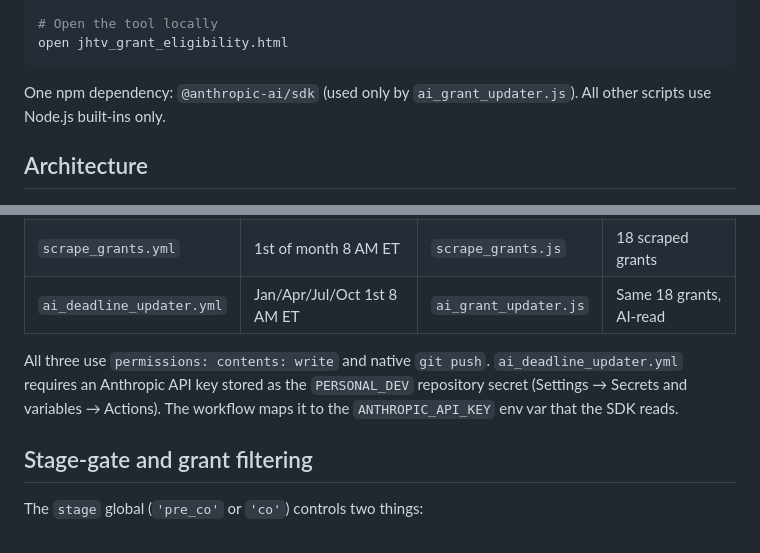
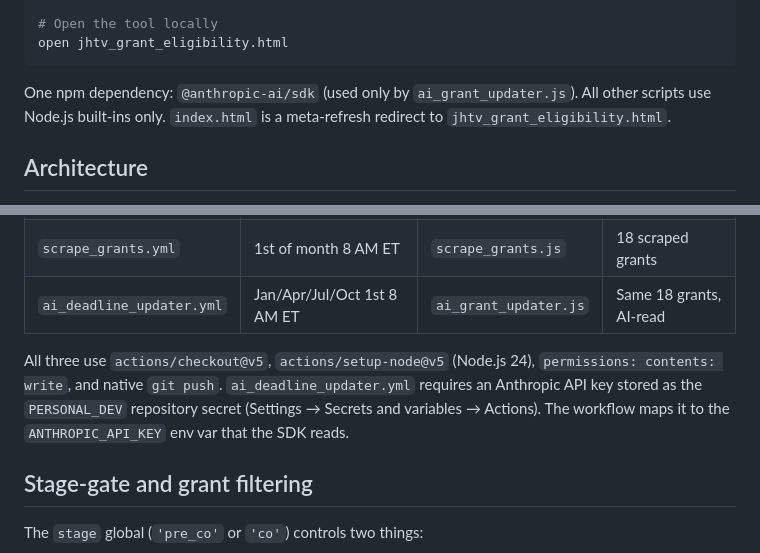
Before and after one commit to ckannam/jhtv-grant-finder, a Markdown page: CLAUDE.md, 2 parts joined by grey strips. Drawn GitHub-style.

````diff
--- a/CLAUDE.md
+++ b/CLAUDE.md
@@ -28,7 +28,7 @@ node ai_grant_updater.js     # or: npm run ai-update
 open jhtv_grant_eligibility.html
 ```
 
-One npm dependency: `@anthropic-ai/sdk` (used only by `ai_grant_updater.js`). All other scripts use Node.js built-ins only.
+One npm dependency: `@anthropic-ai/sdk` (used only by `ai_grant_updater.js`). All other scripts use Node.js built-ins only. `index.html` is a meta-refresh redirect to `jhtv_grant_eligibility.html`.
 
 ## Architecture
 
@@ -63,7 +108,7 @@ Three automated workflows in `.github/workflows/`:
 | `scrape_grants.yml` | 1st of month 8 AM ET | `scrape_grants.js` | 18 scraped grants |
 | `ai_deadline_updater.yml` | Jan/Apr/Jul/Oct 1st 8 AM ET | `ai_grant_updater.js` | Same 18 grants, AI-read |
 
-All three use `permissions: contents: write` and native `git push`. `ai_deadline_updater.yml` requires an Anthropic API key stored as the `PERSONAL_DEV` repository secret (Settings → Secrets and variables → Actions). The workflow maps it to the `ANTHROPIC_API_KEY` env var that the SDK reads.
+All three use `actions/checkout@v5`, `actions/setup-node@v5` (Node.js 24), `permissions: contents: write`, and native `git push`. `ai_deadline_updater.yml` requires an Anthropic API key stored as the `PERSONAL_DEV` repository secret (Settings → Secrets and variables → Actions). The workflow maps it to the `ANTHROPIC_API_KEY` env var that the SDK reads.
 
 ## Stage-gate and grant filtering
 
````
Also changed, not shown: other parts of CLAUDE.md (+45 -0 lines).
